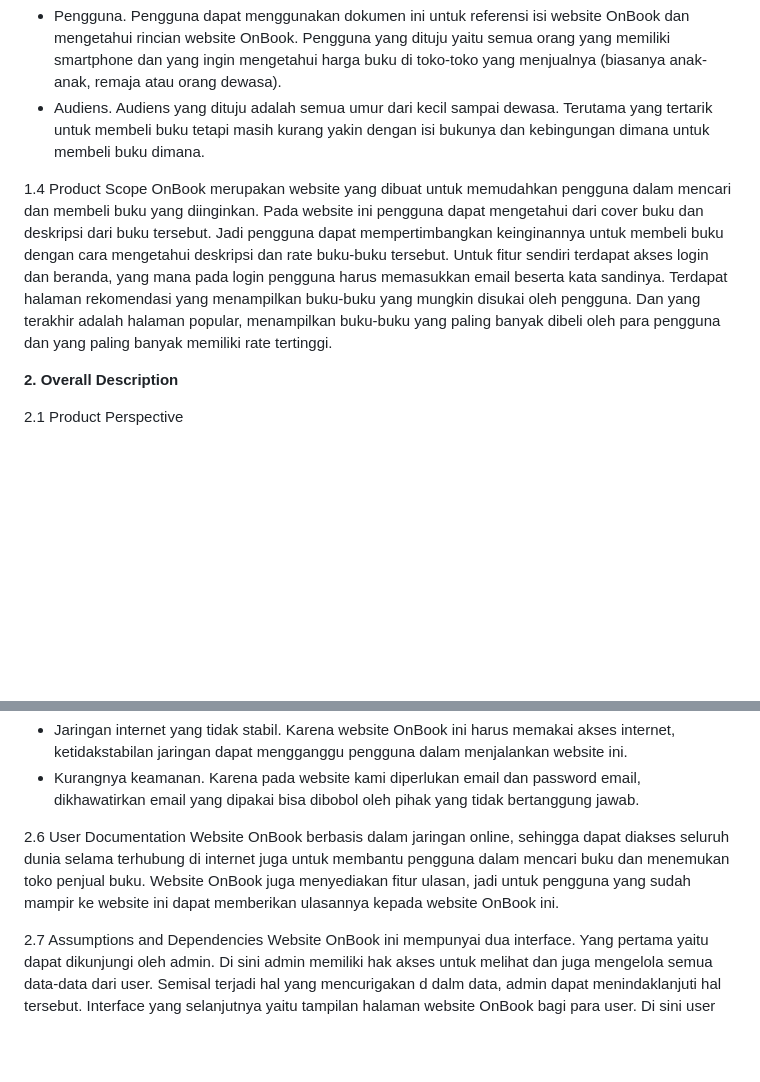
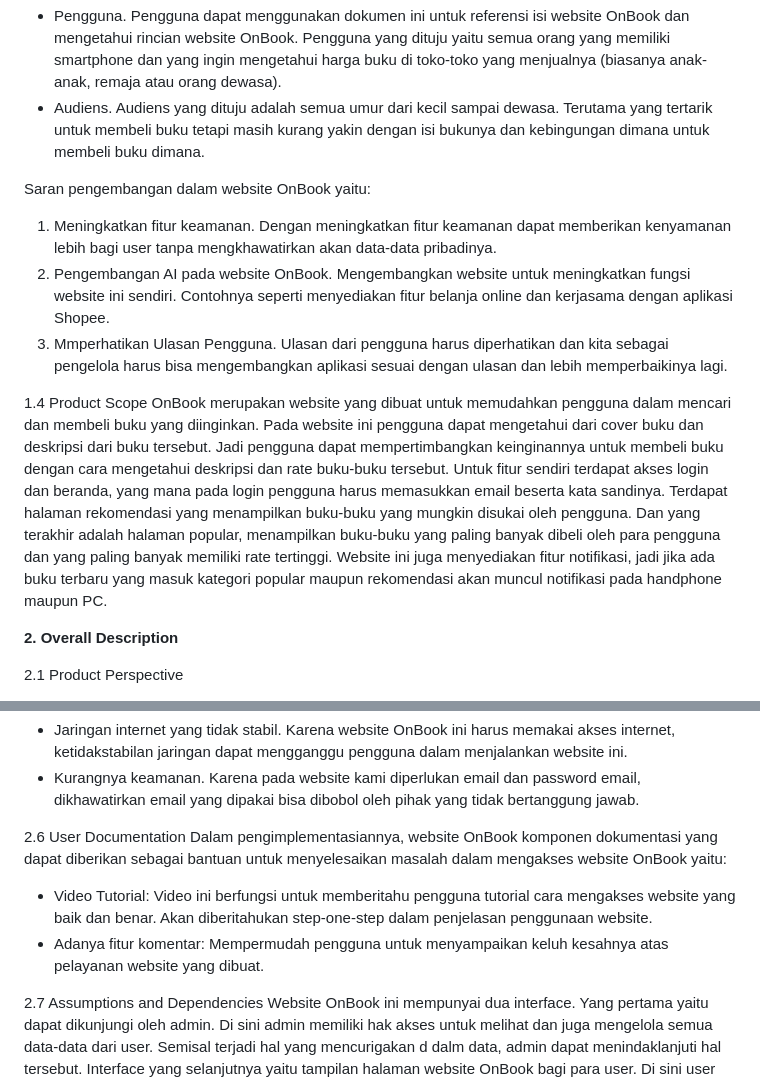
Before and after one commit to 22091397005MuhammadAinurRofik/2022a-kelompok6, a Markdown page: README.md, 2 parts joined by grey strips. Drawn GitHub-style; blank space fills up the shorter version.

```diff
--- a/README.md
+++ b/README.md
@@ -45,8 +45,13 @@ Dokumen ini dipertunjukkan kepada beberapa pihak, yaitu:
 - Pengguna. Pengguna dapat menggunakan dokumen ini untuk referensi isi website OnBook dan mengetahui rincian website OnBook. Pengguna yang dituju yaitu semua orang yang memiliki smartphone dan yang ingin mengetahui harga buku di toko-toko yang menjualnya (biasanya anak-anak, remaja atau orang dewasa).
 - Audiens. Audiens yang dituju adalah semua umur dari kecil sampai dewasa. Terutama yang tertarik untuk membeli buku tetapi masih kurang yakin dengan isi bukunya dan kebingungan dimana untuk membeli buku dimana.
 
+Saran pengembangan dalam website OnBook yaitu:
+1. Meningkatkan fitur keamanan. Dengan meningkatkan fitur keamanan dapat memberikan kenyamanan lebih bagi user tanpa mengkhawatirkan akan data-data pribadinya.
+2. Pengembangan AI pada website OnBook. Mengembangkan website untuk meningkatkan fungsi website ini sendiri. Contohnya seperti menyediakan fitur belanja online dan kerjasama dengan aplikasi Shopee.
+3. Mmperhatikan Ulasan Pengguna. Ulasan dari pengguna harus diperhatikan dan kita sebagai pengelola harus bisa mengembangkan aplikasi sesuai dengan ulasan dan lebih memperbaikinya lagi.
+
 1.4 Product Scope
-OnBook merupakan website yang dibuat untuk memudahkan pengguna dalam mencari dan membeli buku yang diinginkan. Pada website ini pengguna dapat mengetahui dari cover buku dan deskripsi dari buku tersebut. Jadi pengguna dapat mempertimbangkan keinginannya untuk membeli buku dengan cara mengetahui deskripsi dan rate buku-buku tersebut. Untuk fitur sendiri terdapat akses login dan beranda, yang mana pada login pengguna harus memasukkan email beserta kata sandinya. Terdapat halaman rekomendasi yang menampilkan buku-buku yang mungkin disukai oleh pengguna. Dan yang terakhir adalah halaman popular, menampilkan buku-buku yang paling banyak dibeli oleh para pengguna dan yang paling banyak memiliki rate tertinggi.
+OnBook merupakan website yang dibuat untuk memudahkan pengguna dalam mencari dan membeli buku yang diinginkan. Pada website ini pengguna dapat mengetahui dari cover buku dan deskripsi dari buku tersebut. Jadi pengguna dapat mempertimbangkan keinginannya untuk membeli buku dengan cara mengetahui deskripsi dan rate buku-buku tersebut. Untuk fitur sendiri terdapat akses login dan beranda, yang mana pada login pengguna harus memasukkan email beserta kata sandinya. Terdapat halaman rekomendasi yang menampilkan buku-buku yang mungkin disukai oleh pengguna. Dan yang terakhir adalah halaman popular, menampilkan buku-buku yang paling banyak dibeli oleh para pengguna dan yang paling banyak memiliki rate tertinggi. Website ini juga menyediakan fitur notifikasi, jadi jika ada buku terbaru yang masuk kategori popular maupun rekomendasi akan muncul notifikasi pada handphone maupun PC.
 
 
 **2. Overall Description**
@@ -79,7 +84,9 @@ Kendala yang mungkin terjadi pada website OnBook yaitu:
 - Kurangnya keamanan. Karena pada website kami diperlukan email dan password email, dikhawatirkan email yang dipakai bisa dibobol oleh pihak yang tidak bertanggung jawab.
 
 2.6 User Documentation
-   Website OnBook berbasis dalam jaringan online, sehingga dapat diakses seluruh dunia selama terhubung di internet juga untuk membantu pengguna dalam mencari buku dan menemukan toko penjual buku. Website OnBook juga menyediakan fitur ulasan, jadi untuk pengguna yang sudah mampir ke website ini dapat memberikan ulasannya kepada website OnBook ini.
+   Dalam pengimplementasiannya, website OnBook komponen dokumentasi yang dapat diberikan sebagai bantuan untuk menyelesaikan masalah dalam mengakses website OnBook yaitu:
+   - Video Tutorial: Video ini berfungsi untuk memberitahu pengguna tutorial cara mengakses website yang baik dan benar. Akan diberitahukan step-one-step dalam penjelasan penggunaan website.
+   - Adanya fitur komentar: Mempermudah pengguna untuk menyampaikan keluh kesahnya atas pelayanan website yang dibuat.
 
 2.7 Assumptions and Dependencies
 Website OnBook ini mempunyai dua interface. Yang pertama yaitu dapat dikunjungi oleh admin. Di sini admin memiliki hak akses untuk melihat dan juga mengelola semua data-data dari user. Semisal terjadi hal yang mencurigakan d dalm data, admin dapat menindaklanjuti hal tersebut. Interface yang selanjutnya yaitu tampilan halaman website OnBook bagi para user. Di sini user memiliki hak akses pada segala hal yang sudah disediakan dalam web OnBook sendiri. Seperti pencarian buku, rekomendasi, toko, dan lain sebagainya.
```
